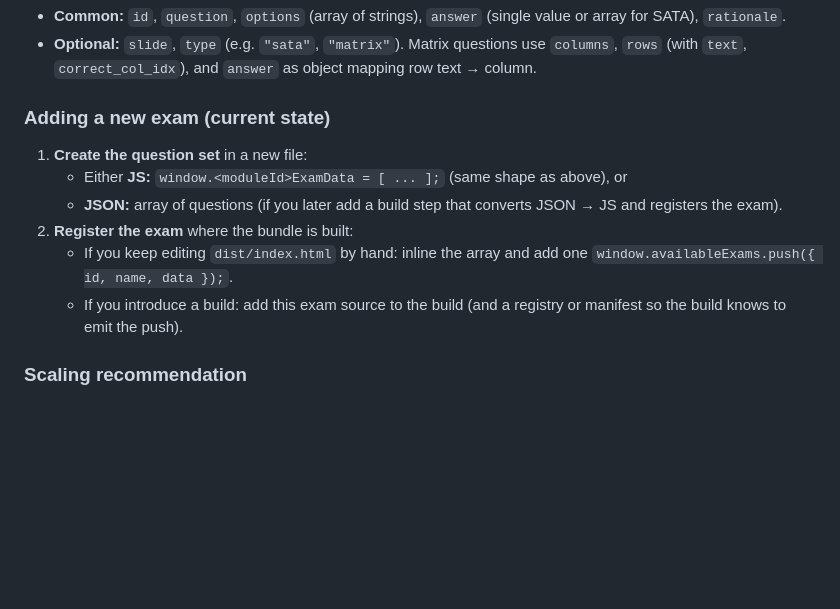
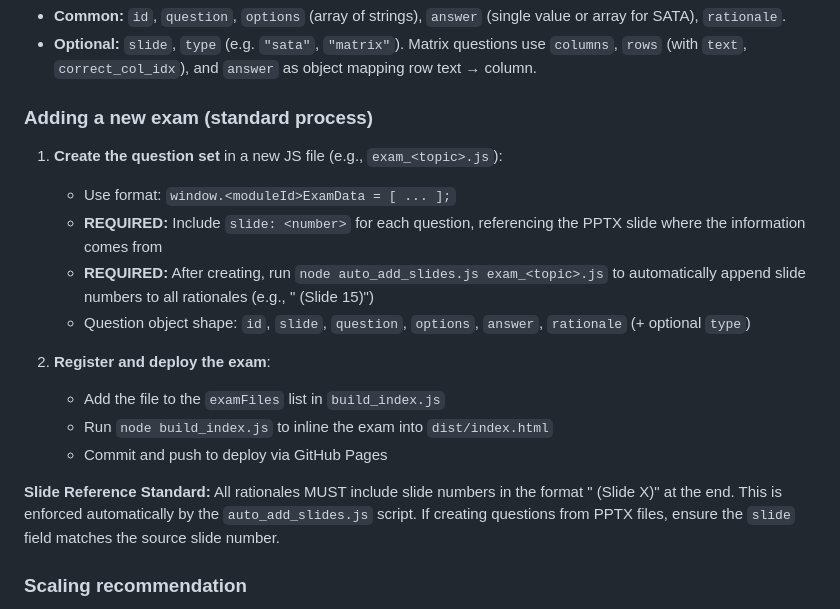
Before and after one commit to ContraKev/nclex-study-tool, a Markdown page: FRAMEWORK_ANALYSIS.md, the part around the change. Drawn GitHub-style; blank space fills up the shorter version.

Commit message:
Update framework documentation for new exam creation standard
- Updated 'Adding a new exam' section with required slide inclusion
- Added slide reference standard requiring ' (Slide X)' in all rationales
- Updated quick reference with new build scripts

```diff
--- a/FRAMEWORK_ANALYSIS.md
+++ b/FRAMEWORK_ANALYSIS.md
@@ -75,14 +75,20 @@ There is **no single “exam registry” file**. The list of exams is the order
 - **Common:** `id`, `question`, `options` (array of strings), `answer` (single value or array for SATA), `rationale`.
 - **Optional:** `slide`, `type` (e.g. `"sata"`, `"matrix"`). Matrix questions use `columns`, `rows` (with `text`, `correct_col_idx`), and `answer` as object mapping row text → column.
 
-### Adding a new exam (current state)
+### Adding a new exam (standard process)
 
-1. **Create the question set** in a new file:
-   - Either **JS:** `window.<moduleId>ExamData = [ ... ];` (same shape as above), or
-   - **JSON:** array of questions (if you later add a build step that converts JSON → JS and registers the exam).
-2. **Register the exam** where the bundle is built:
-   - If you keep editing `dist/index.html` by hand: inline the array and add one `window.availableExams.push({ id, name, data });`.
-   - If you introduce a build: add this exam source to the build (and a registry or manifest so the build knows to emit the push).
+1. **Create the question set** in a new JS file (e.g., `exam_<topic>.js`):
+   - Use format: `window.<moduleId>ExamData = [ ... ];`
+   - **REQUIRED:** Include `slide: <number>` for each question, referencing the PPTX slide where the information comes from
+   - **REQUIRED:** After creating, run `node auto_add_slides.js exam_<topic>.js` to automatically append slide numbers to all rationales (e.g., " (Slide 15)")
+   - Question object shape: `id`, `slide`, `question`, `options`, `answer`, `rationale` (+ optional `type`)
+
+2. **Register and deploy the exam**:
+   - Add the file to the `examFiles` list in `build_index.js`
+   - Run `node build_index.js` to inline the exam into `dist/index.html`
+   - Commit and push to deploy via GitHub Pages
+
+**Slide Reference Standard:** All rationales MUST include slide numbers in the format " (Slide X)" at the end. This is enforced automatically by the `auto_add_slides.js` script. If creating questions from PPTX files, ensure the `slide` field matches the source slide number.
 
 ### Scaling recommendation
 
```
